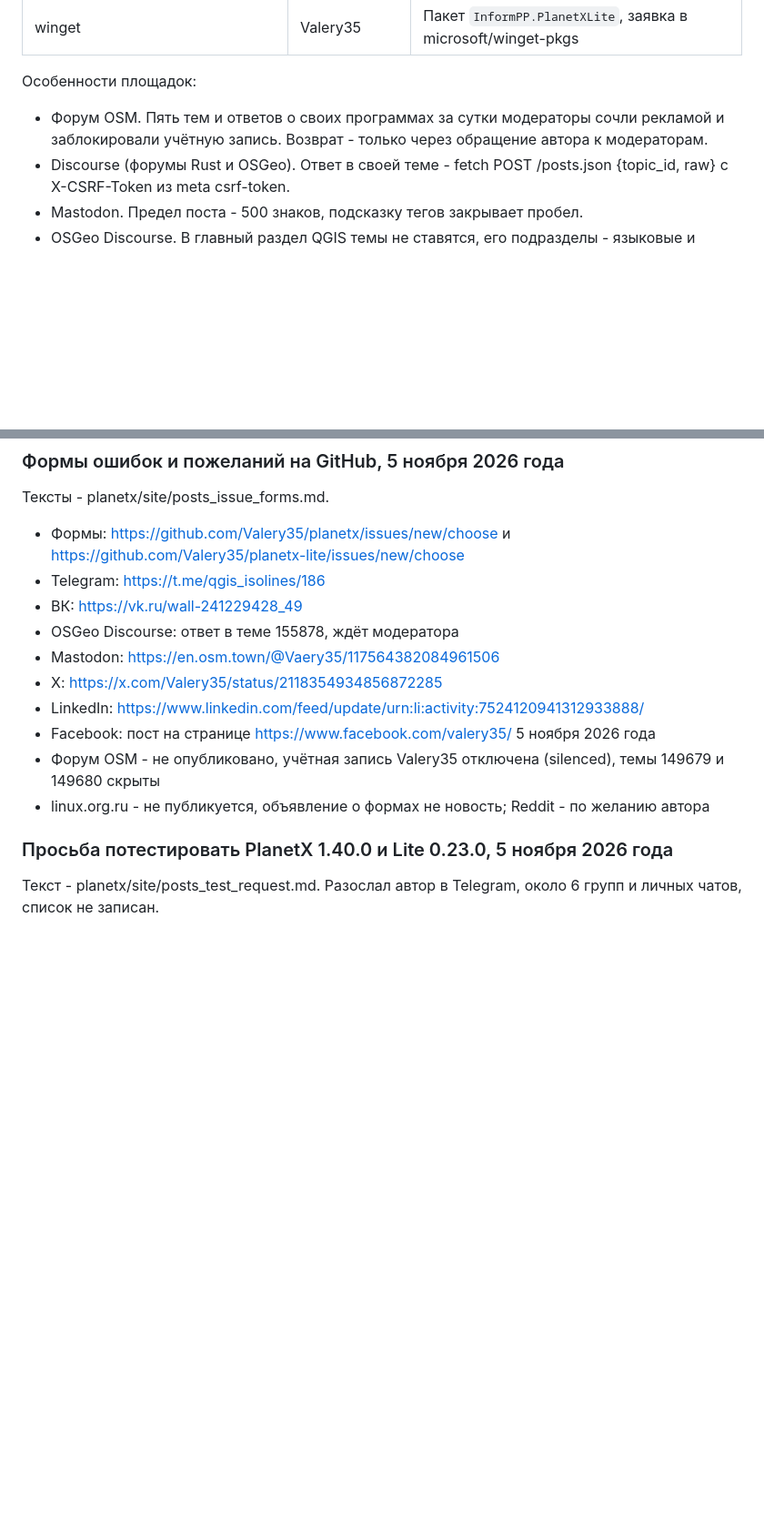
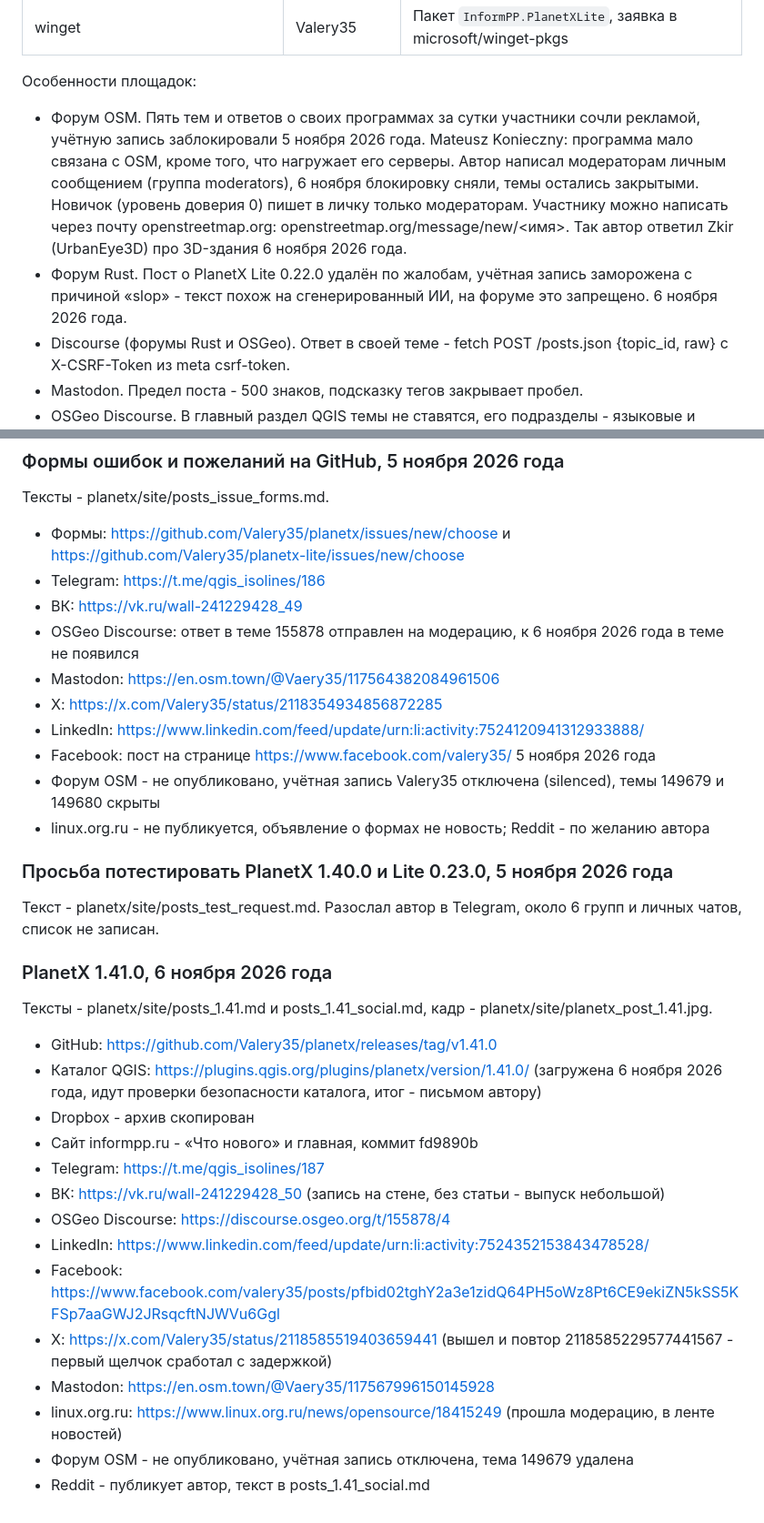
Before and after one commit to Valery35/planetx-lite, a Markdown page: doc/PUBLISH.md, 2 parts joined by grey strips. Shown at 91% size. Rendered like a GitHub page; blank space fills up the shorter version.

Commit message:
Журнал публикаций: форумы OSM и Rust, выпуск PlanetX 1.41, итоги модерации
Правила форумов разработчиков, состояние учётных записей OSM и Rust,
публикации PlanetX 1.41.0 с каталогом QGIS и Telegram, новости
linux.org.ru прошли модерацию. Записи трёх сессий одним коммитом.

```diff
--- a/doc/PUBLISH.md
+++ b/doc/PUBLISH.md
@@ -41,9 +50,18 @@
 
 Особенности площадок:
 
-- Форум OSM. Пять тем и ответов о своих программах за сутки модераторы
-  сочли рекламой и заблокировали учётную запись. Возврат - только
-  через обращение автора к модераторам.
+- Форум OSM. Пять тем и ответов о своих программах за сутки участники
+  сочли рекламой, учётную запись заблокировали 5 ноября 2026 года.
+  Mateusz Konieczny: программа мало связана с OSM, кроме того, что
+  нагружает его серверы. Автор написал модераторам личным сообщением
+  (группа moderators), 6 ноября блокировку сняли, темы остались
+  закрытыми. Новичок (уровень доверия 0) пишет в личку только
+  модераторам. Участнику можно написать через почту openstreetmap.org:
+  openstreetmap.org/message/new/<имя>. Так автор ответил Zkir
+  (UrbanEye3D) про 3D-здания 6 ноября 2026 года.
+- Форум Rust. Пост о PlanetX Lite 0.22.0 удалён по жалобам, учётная
+  запись заморожена с причиной «slop» - текст похож на сгенерированный
+  ИИ, на форуме это запрещено. 6 ноября 2026 года.
 - Discourse (форумы Rust и OSGeo). Ответ в своей теме - fetch POST
   /posts.json {topic_id, raw} с X-CSRF-Token из meta csrf-token.
 - Mastodon. Предел поста - 500 знаков, подсказку тегов закрывает пробел.
@@ -101,7 +119,7 @@
 - Формы: https://github.com/Valery35/planetx/issues/new/choose и https://github.com/Valery35/planetx-lite/issues/new/choose
 - Telegram: https://t.me/qgis_isolines/186
 - ВК: https://vk.ru/wall-241229428_49
-- OSGeo Discourse: ответ в теме 155878, ждёт модератора
+- OSGeo Discourse: ответ в теме 155878 отправлен на модерацию, к 6 ноября 2026 года в теме не появился
 - Mastodon: https://en.osm.town/@Vaery35/117564382084961506
 - X: https://x.com/Valery35/status/2118354934856872285
 - LinkedIn: https://www.linkedin.com/feed/update/urn:li:activity:7524120941312933888/
@@ -112,3 +130,22 @@
 ### Просьба потестировать PlanetX 1.40.0 и Lite 0.23.0, 5 ноября 2026 года
 
 Текст - planetx/site/posts_test_request.md. Разослал автор в Telegram, около 6 групп и личных чатов, список не записан.
+
+### PlanetX 1.41.0, 6 ноября 2026 года
+
+Тексты - planetx/site/posts_1.41.md и posts_1.41_social.md, кадр - planetx/site/planetx_post_1.41.jpg.
+
+- GitHub: https://github.com/Valery35/planetx/releases/tag/v1.41.0
+- Каталог QGIS: https://plugins.qgis.org/plugins/planetx/version/1.41.0/ (загружена 6 ноября 2026 года, идут проверки безопасности каталога, итог - письмом автору)
+- Dropbox - архив скопирован
+- Сайт informpp.ru - «Что нового» и главная, коммит fd9890b
+- Telegram: https://t.me/qgis_isolines/187
+- ВК: https://vk.ru/wall-241229428_50 (запись на стене, без статьи - выпуск небольшой)
+- OSGeo Discourse: https://discourse.osgeo.org/t/155878/4
+- LinkedIn: https://www.linkedin.com/feed/update/urn:li:activity:7524352153843478528/
+- Facebook: https://www.facebook.com/valery35/posts/pfbid02tghY2a3e1zidQ64PH5oWz8Pt6CE9ekiZN5kSS5KFSp7aaGWJ2JRsqcftNJWVu6Ggl
+- X: https://x.com/Valery35/status/2118585519403659441 (вышел и повтор 2118585229577441567 - первый щелчок сработал с задержкой)
+- Mastodon: https://en.osm.town/@Vaery35/117567996150145928
+- linux.org.ru: https://www.linux.org.ru/news/opensource/18415249 (прошла модерацию, в ленте новостей)
+- Форум OSM - не опубликовано, учётная запись отключена, тема 149679 удалена
+- Reddit - публикует автор, текст в posts_1.41_social.md
```
Also changed, not shown: other parts of doc/PUBLISH.md (+12 -3 lines).
